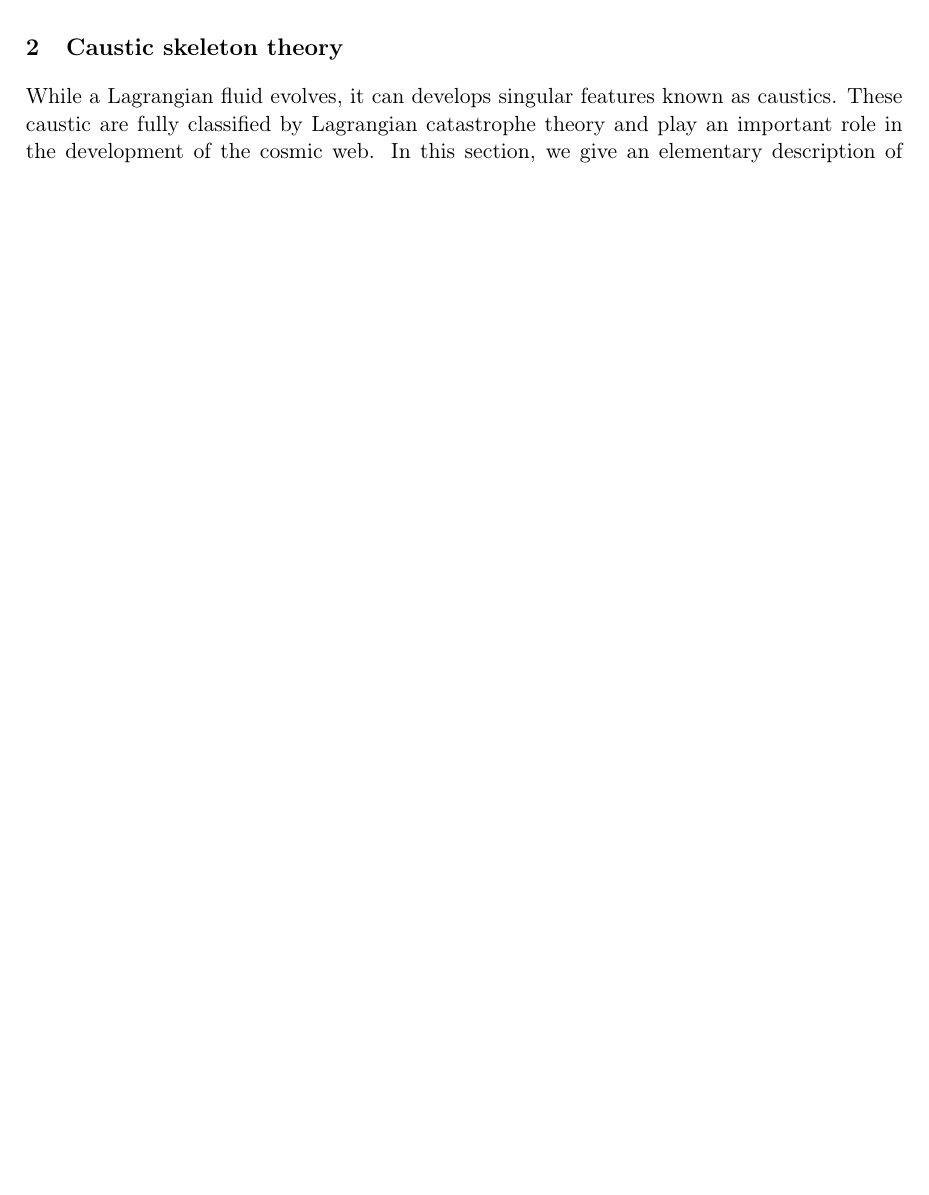
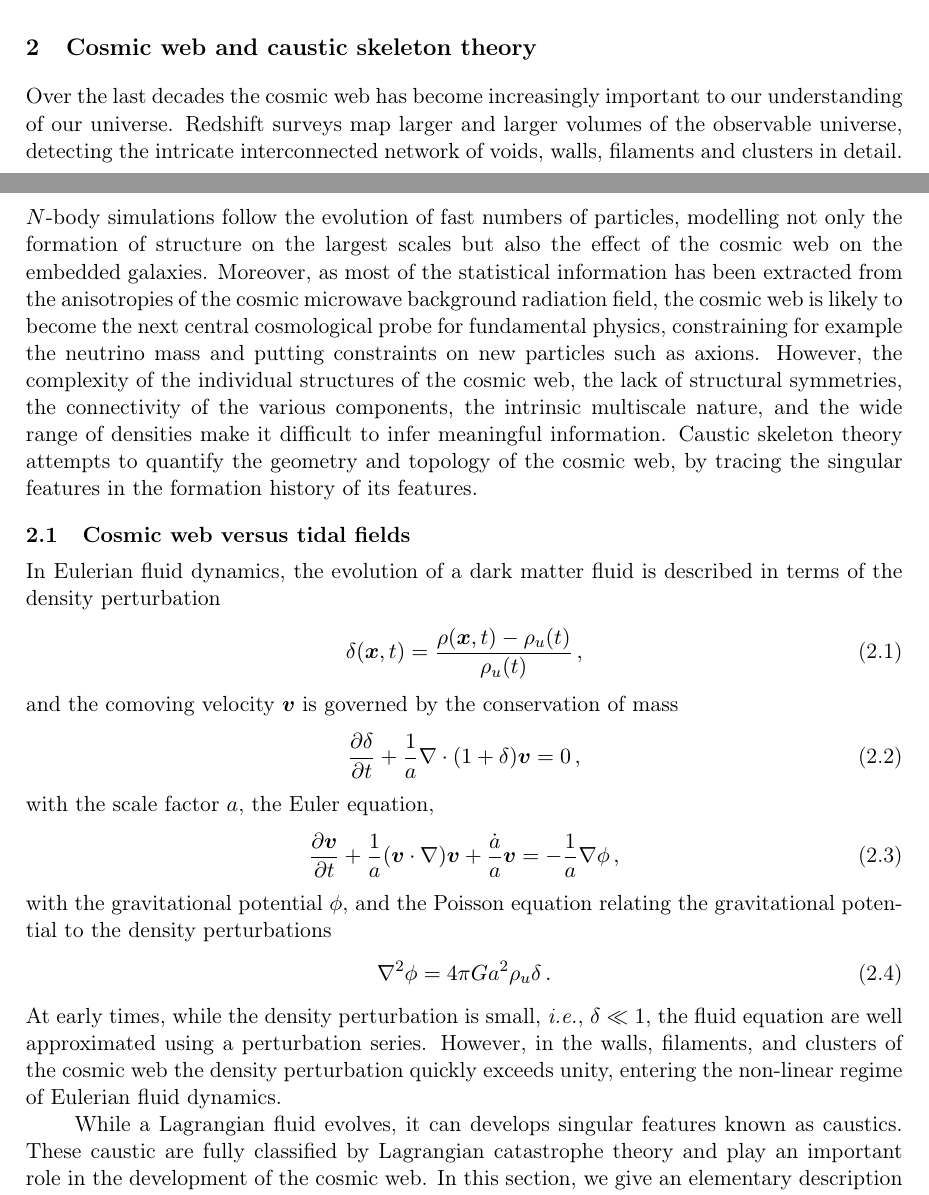
Before and after one commit to jfeldbrugge/Caustic-Skeleton-2D, a LaTeX document (2D Caustic Skeleton II.tex): part of page 4 of 49 before the commit and two parts of pages 4 and 5 of 50 after it, the two joined at a grey line, cut at the place of the change, the shorter picture padded with empty space. Compiled offline with pdfLaTeX.

Commit message:
Update 2D Caustic Skeleton II.tex

```diff
--- a/2D Caustic Skeleton II.tex
+++ b/2D Caustic Skeleton II.tex
@@ -102,9 +102,34 @@ Useful references on the comsic web:
 
 
 %%%%%%%%%%%%%%%%%%%%%%%%%%%%%%%%%%%%%%%%%%%%%%%%%%%%%%%%%%%%%%%%
-\section{Caustic skeleton theory}\label{sec:Caustic_Skeleton_Theory}
+\section{Cosmic web and caustic skeleton theory}\label{sec:Caustic_Skeleton_Theory}
+Over the last decades the cosmic web has become increasingly important to our understanding of our universe. Redshift surveys map larger and larger volumes of the observable universe, detecting the intricate interconnected network of voids, walls, filaments and clusters in detail. $N$-body simulations follow the evolution of fast numbers of particles, modelling not only the formation of structure on the largest scales but also the effect of the cosmic web on the embedded galaxies. Moreover, as most of the statistical information has been extracted from the anisotropies of the cosmic microwave background radiation field, the cosmic web is likely to become the next central cosmological probe for fundamental physics, constraining for example the neutrino mass and putting constraints on new particles such as axions. However, the complexity of the individual structures of the cosmic web, the lack of structural symmetries, the connectivity of the various components, the intrinsic multiscale nature, and the wide range of densities make it difficult to infer meaningful information. Caustic skeleton theory attempts to quantify the geometry and topology of the cosmic web, by tracing the singular features in the formation history of its features.
+
+
+
+%%%%%%%%%%%%%%%%%%%%%%%%%%%%%%%%%%%%%%%%%%%%%%%%%%%%%%%%%%%%%%%%
+\subsection{Cosmic web versus tidal fields}
+In Eulerian fluid dynamics, the evolution of a dark matter fluid is described in terms of the density perturbation
+\begin{align}
+\delta(\bm{x},t)= \frac{\rho(\bm{x},t)-\rho_u(t)}{\rho_u(t)}\,,
+\end{align}
+and the comoving velocity $\bm{v}$ is governed by the conservation of mass
+\begin{align}
+\frac{\partial \delta}{\partial t} + \frac{1}{a}\nabla \cdot (1+\delta) \bm{v}=0\,,
+\end{align}
+with the scale factor $a$, the Euler equation,
+\begin{align}
+\frac{\partial \bm{v}}{\partial t} + \frac{1}{a}(\bm{v}\cdot \nabla )\bm{v} + \frac{\dot{a}}{a}\bm{v}=-\frac{1}{a}\nabla \phi\,,
+\end{align}
+with the gravitational potential $\phi$, and the Poisson equation relating the gravitational potential to the density perturbations
+\begin{align}
+\nabla^2 \phi = 4\pi G a^2 \rho_u \delta\,.
+\end{align}
+At early times, while the density perturbation is small, \textit{i.e.}, $\delta \ll 1$, the fluid equation are well approximated using a perturbation series. However, in the walls, filaments, and clusters of the cosmic web the density perturbation quickly exceeds unity, entering the non-linear regime of Eulerian fluid dynamics.
+
+
+
 While a Lagrangian fluid evolves, it can develops singular features known as caustics. These caustic are fully classified by Lagrangian catastrophe theory and play an important role in the development of the cosmic web. In this section, we give an elementary description of Lagrangian fluid dynamics and summarize the highlights of caustic skeleton theory in two dimensions.
-
 
 %%%%%%%%%%%%%%%%%%%%%%%%%%%%%%%%%%%%%%%%%%%%%%%%%%%%%%%%%%%%%%%%
 \subsection{Lagrangian fluid dynamics}
```
